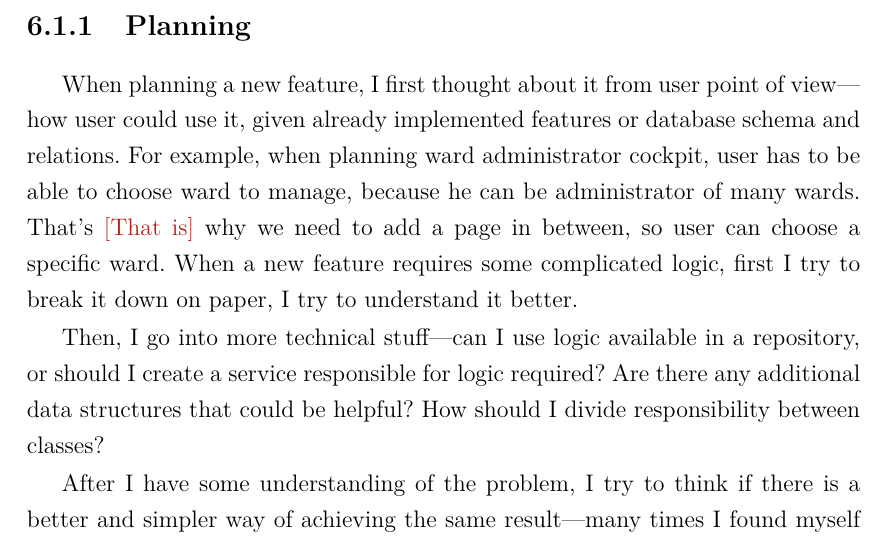
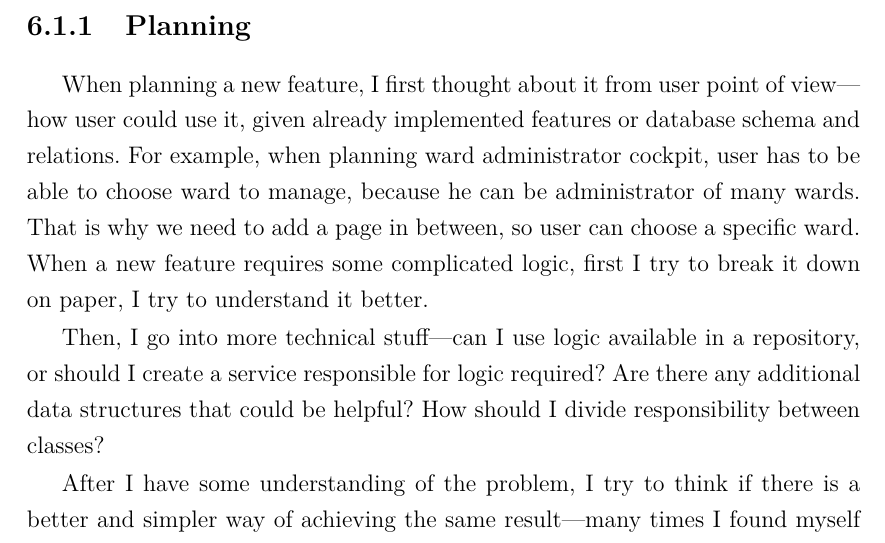
Before and after one commit to Drzewo97/BallotBox, a LaTeX thesis (praca/thesis.tex): part of page 45 of 64, cut so that both start at the same text. Compiled offline with pdfLaTeX.

Commit message:
Replace short form

```diff
--- a/praca/thesis.tex
+++ b/praca/thesis.tex
@@ -871,7 +871,7 @@ Gliwice, dnia {\selectlanguage{polish}\today}
       \subsection{Planning}
         When planning a new feature, I first thought about it from user point of view---how user could use it, given already implemented features or database schema and relations.
         For example, when planning ward administrator cockpit, user has to be able to choose ward to manage, because he can be administrator of many wards.
-        That's \ksremark{That is} why we need to add a page in between, so user can choose a specific ward.
+        That is why we need to add a page in between, so user can choose a specific ward.
         When a new feature requires some complicated logic, first I try to break it down on paper, I try to understand it better.
 
         Then, I go into more technical stuff---can I use logic available in a repository, or should I create a service responsible for logic required?
```
Also changed, not shown: praca/thesis.tex (2 more changed lines).
